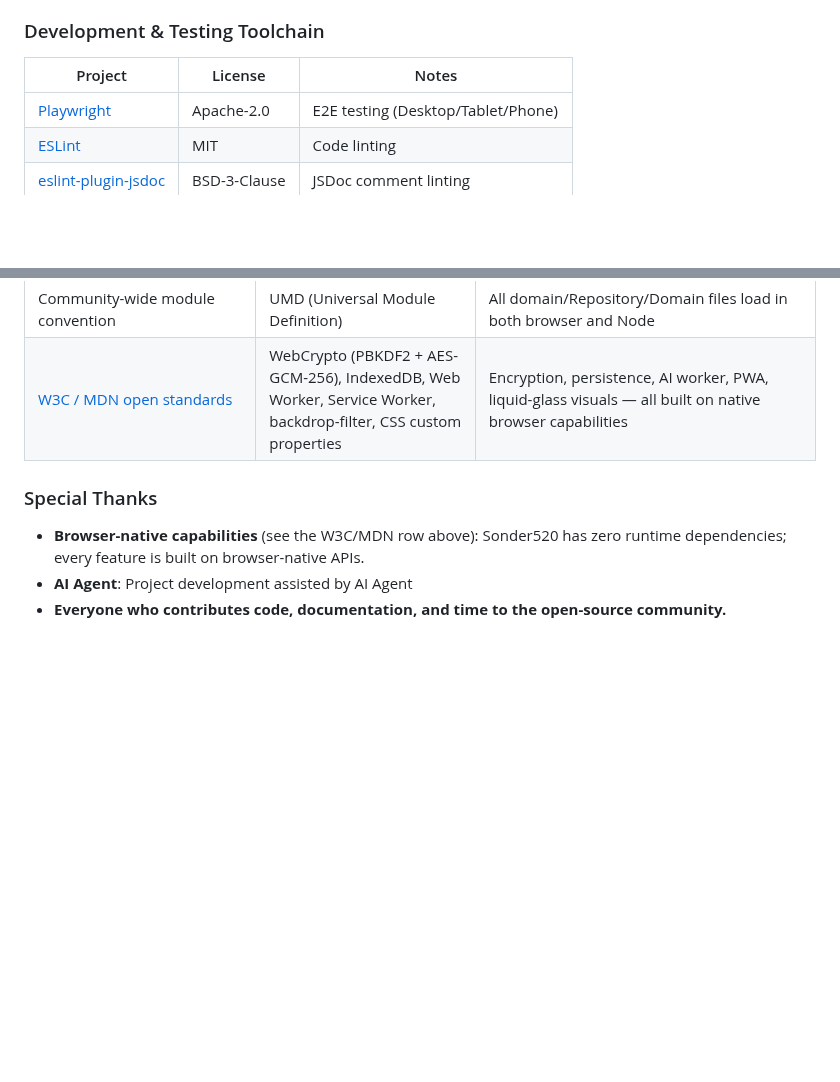
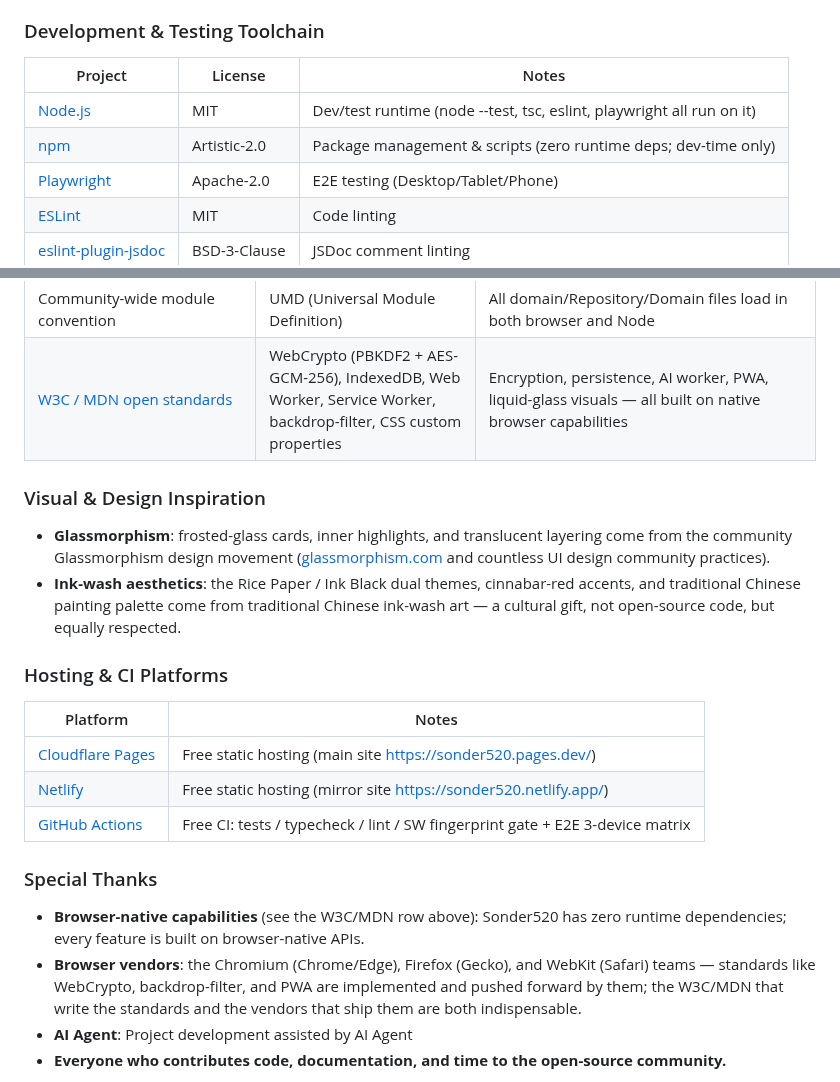
Before and after one commit to xiaoyu-hue/sonder520, a Markdown page: README.en.md, 2 parts joined by grey strips. GitHub-like rendering; blank space fills up the shorter version.

```diff
--- a/README.en.md
+++ b/README.en.md
@@ -301,6 +301,8 @@ Sonder520 stands on the shoulders of these open-source projects and browser stan
 
 | Project | License | Notes |
 |---------|---------|-------|
+| [Node.js](https://nodejs.org) | MIT | Dev/test runtime (node --test, tsc, eslint, playwright all run on it) |
+| [npm](https://www.npmjs.com) | Artistic-2.0 | Package management & scripts (zero runtime deps; dev-time only) |
 | [Playwright](https://playwright.dev) | Apache-2.0 | E2E testing (Desktop/Tablet/Phone) |
 | [ESLint](https://eslint.org) | MIT | Code linting |
 | [eslint-plugin-jsdoc](https://github.com/gajus/eslint-plugin-jsdoc) | BSD-3-Clause | JSDoc comment linting |
@@ -323,9 +325,23 @@ Sonder520 is a zero-dependency self-built implementation, but its architecture w
 | Community-wide module convention | UMD (Universal Module Definition) | All domain/Repository/Domain files load in both browser and Node |
 | [W3C / MDN open standards](https://developer.mozilla.org) | WebCrypto (PBKDF2 + AES-GCM-256), IndexedDB, Web Worker, Service Worker, backdrop-filter, CSS custom properties | Encryption, persistence, AI worker, PWA, liquid-glass visuals — all built on native browser capabilities |
 
+### Visual & Design Inspiration
+
+- **Glassmorphism**: frosted-glass cards, inner highlights, and translucent layering come from the community Glassmorphism design movement ([glassmorphism.com](https://glassmorphism.com) and countless UI design community practices).
+- **Ink-wash aesthetics**: the Rice Paper / Ink Black dual themes, cinnabar-red accents, and traditional Chinese painting palette come from traditional Chinese ink-wash art — a cultural gift, not open-source code, but equally respected.
+
+### Hosting & CI Platforms
+
+| Platform | Notes |
+|---------|-------|
+| [Cloudflare Pages](https://pages.cloudflare.com) | Free static hosting (main site https://sonder520.pages.dev/) |
+| [Netlify](https://www.netlify.com) | Free static hosting (mirror site https://sonder520.netlify.app/) |
+| [GitHub Actions](https://github.com/features/actions) | Free CI: tests / typecheck / lint / SW fingerprint gate + E2E 3-device matrix |
+
 ### Special Thanks
 
 - **Browser-native capabilities** (see the W3C/MDN row above): Sonder520 has zero runtime dependencies; every feature is built on browser-native APIs.
+- **Browser vendors**: the Chromium (Chrome/Edge), Firefox (Gecko), and WebKit (Safari) teams — standards like WebCrypto, backdrop-filter, and PWA are implemented and pushed forward by them; the W3C/MDN that write the standards and the vendors that ship them are both indispensable.
 - **AI Agent**: Project development assisted by AI Agent
 - **Everyone who contributes code, documentation, and time to the open-source community.**
 
```
Also changed, not shown: README.md (+16 -0 lines).
